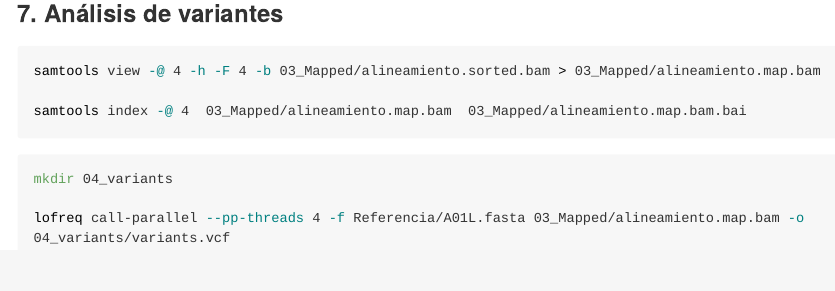
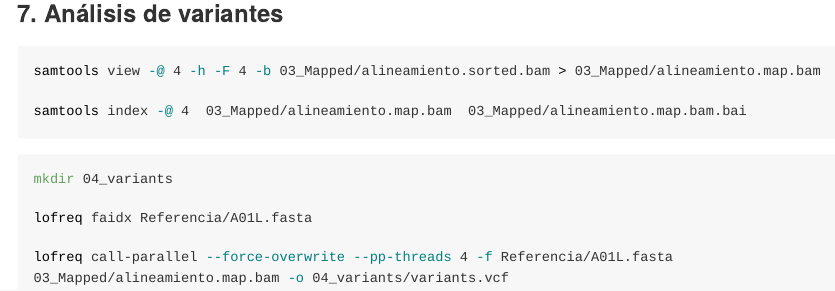
Before and after one commit to marcocacciabue/AlineamientoSecuencias, an R Markdown document (README.rmd): the page in a window 1100 px wide, from 6530 px down. The pictures show the output file README.md that the author committed with the source, drawn offline in the style of GitHub; long lines of code are wrapped.

Commit message:
added lofreq faidx step.

````diff
--- a/README.rmd
+++ b/README.rmd
@@ -321,7 +321,9 @@
 
 mkdir 04_variants
 
-lofreq call-parallel --pp-threads 4 -f Referencia/A01L.fasta 03_Mapped/alineamiento.map.bam -o 04_variants/variants.vcf
+lofreq faidx Referencia/A01L.fasta
+
+lofreq call-parallel --force-overwrite --pp-threads 4 -f Referencia/A01L.fasta 03_Mapped/alineamiento.map.bam -o 04_variants/variants.vcf
 
 
 ```
````
Also changed, not shown: README.md.
